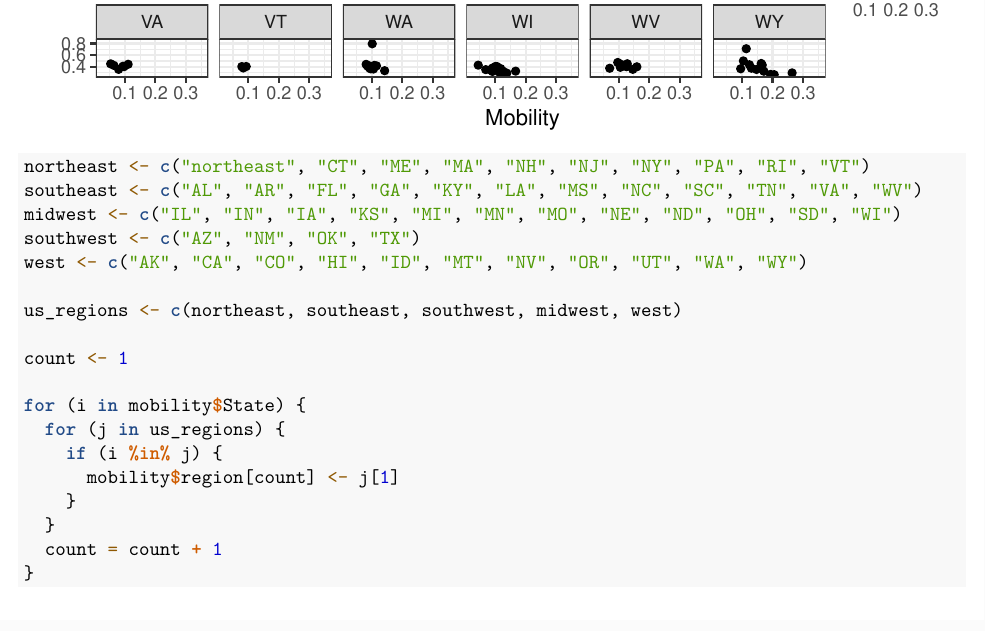
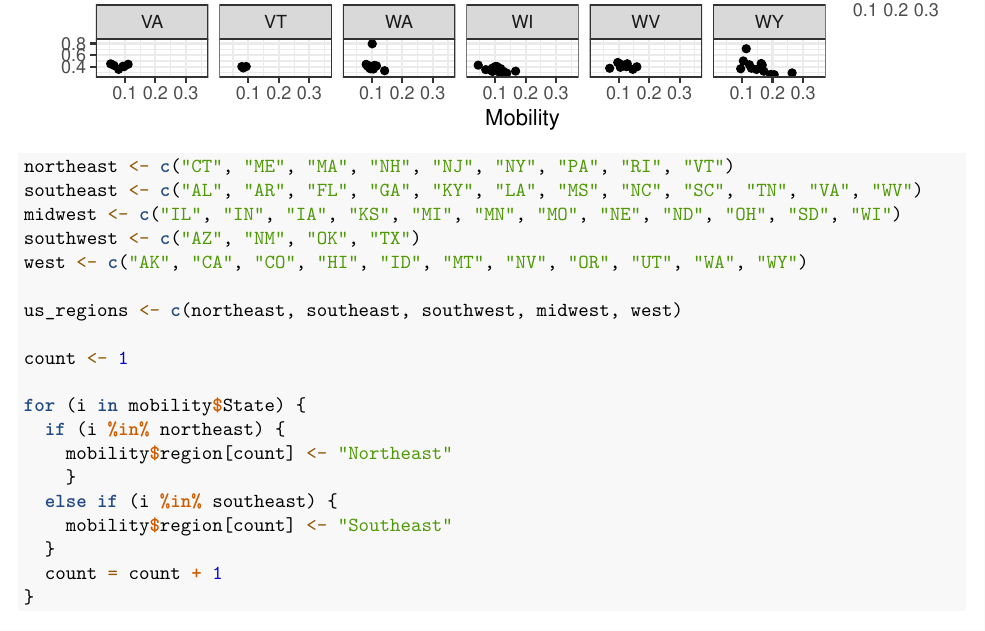
Before and after one commit to ruthwalters/Statistical-learning, an R Markdown document (Project1.Rmd): part of page 4 of 5, cut so that both start at the same text. Rendered offline with R 4.5, knitr and Pandoc, then LaTeX, with nearby package versions.

Commit message:
first update

````diff
--- a/Project1.Rmd
+++ b/Project1.Rmd
@@ -91,7 +91,7 @@ ggplot(mobility, aes(Mobility, Gini)) +
   facet_wrap(~State)
 ```
 ```{r}
-northeast <- c("northeast", "CT", "ME", "MA", "NH", "NJ", "NY", "PA", "RI", "VT")
+northeast <- c("CT", "ME", "MA", "NH", "NJ", "NY", "PA", "RI", "VT")
 southeast <- c("AL", "AR", "FL", "GA", "KY", "LA", "MS", "NC", "SC", "TN", "VA", "WV")
 midwest <- c("IL", "IN", "IA", "KS", "MI", "MN", "MO", "NE", "ND", "OH", "SD", "WI")
 southwest <- c("AZ", "NM", "OK", "TX")
@@ -102,10 +102,11 @@ us_regions <- c(northeast, southeast, southwest, midwest, west)
 count <- 1
 
 for (i in mobility$State) {
-  for (j in us_regions) {
-    if (i %in% j) {
-      mobility$region[count] <- j[1]
+  if (i %in% northeast) {
+    mobility$region[count] <- "Northeast"
     }
+  else if (i %in% southeast) {
+    mobility$region[count] <- "Southeast"
   }
   count = count + 1
 }
````
